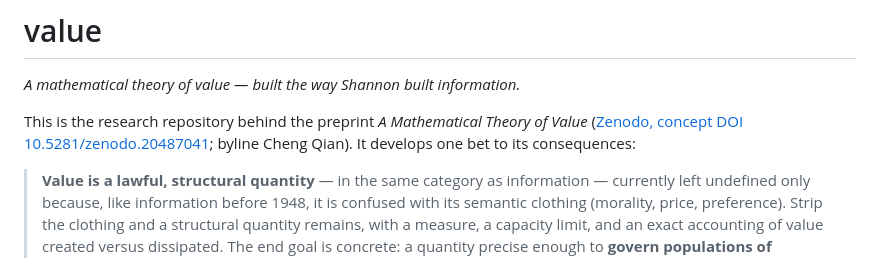
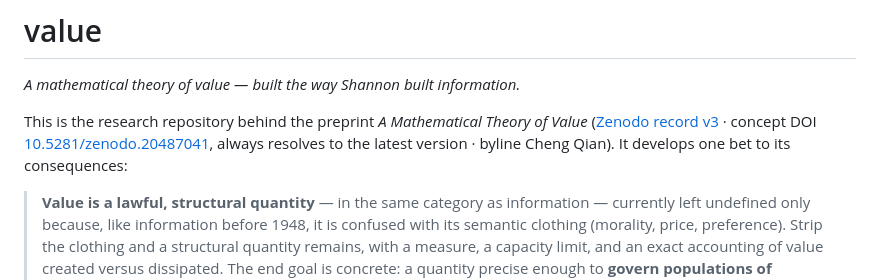
Before and after one commit to macrokit/value, a Markdown page: README.md, the part around the change. GitHub-like rendering.

Commit message:
README: link the published Zenodo v3 record explicitly
Point to zenodo.org/records/20530824 (v3) alongside the concept DOI, so the
README references the latest published version directly.

Co-Authored-By: Claude Opus 4.8 (1M context) <noreply@anthropic.com>

```diff
--- a/README.md
+++ b/README.md
@@ -3,8 +3,9 @@
 *A mathematical theory of value — built the way Shannon built information.*
 
 This is the research repository behind the preprint *A Mathematical Theory of Value*
-([Zenodo, concept DOI 10.5281/zenodo.20487041](https://doi.org/10.5281/zenodo.20487041); byline Cheng Qian).
-It develops one bet to its consequences:
+([Zenodo record v3](https://zenodo.org/records/20530824) · concept DOI
+[10.5281/zenodo.20487041](https://doi.org/10.5281/zenodo.20487041), always resolves to the latest version ·
+byline Cheng Qian). It develops one bet to its consequences:
 
 > **Value is a lawful, structural quantity** — in the same category as information — currently
 > left undefined only because, like information before 1948, it is confused with its semantic clothing
```
